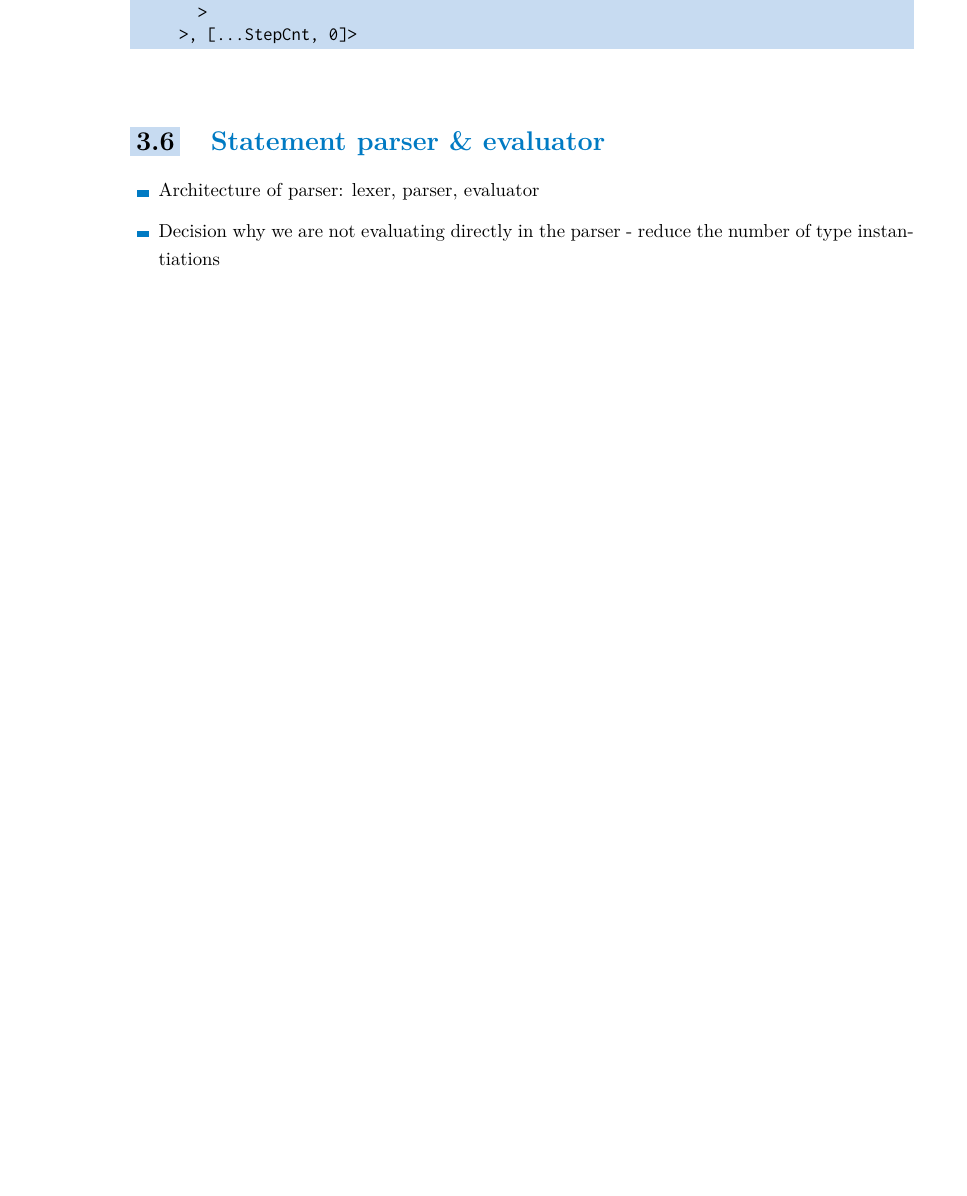
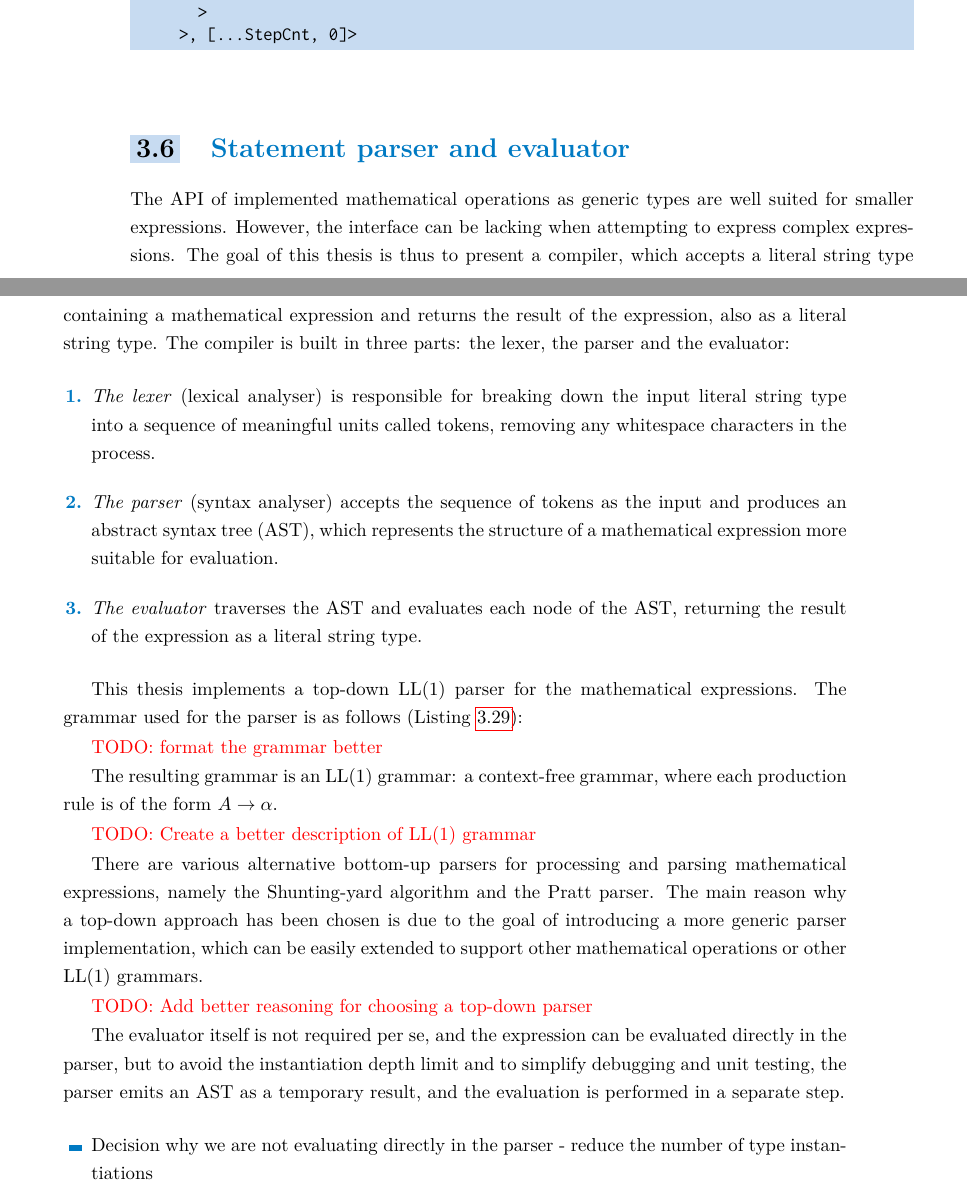
Before and after one commit to dqbd/ts-math-evaluate, a LaTeX thesis (thesis/ctufit-thesis.tex, which reads thesis/text/implementation/6_statement-parser.tex): part of page 52 of 65 before the commit and two parts of pages 52 and 53 of 67 after it, the two joined at a grey line, cut so that both start at the same text, the shorter picture padded with empty space. Compiled offline with pdfLaTeX.

Commit message:
Add info about parser

```diff
--- a/thesis/text/implementation/6_statement-parser.tex
+++ b/thesis/text/implementation/6_statement-parser.tex
@@ -1 +1,13 @@
-\section{Statement parser \& evaluator}
+\section{Statement parser and evaluator}
+
+The API of implemented mathematical operations as generic types are well suited for smaller expressions. However, the interface can be lacking when attempting to express complex expressions. The goal of this thesis is thus to present a compiler, which accepts a literal string type containing a mathematical expression and returns the result of the expression, also as a literal string type. The compiler is built in three parts: the lexer, the parser and the evaluator:
+
+\begin{enumerate}
+  \item \textit{The lexer} (lexical analyser) is responsible for breaking down the input literal string type into a sequence of meaningful units called tokens, removing any whitespace characters in the process.
+  \item \textit{The parser} (syntax analyser) accepts the sequence of tokens as the input and produces an abstract syntax tree (AST), which represents the structure of a mathematical expression more suitable for evaluation.
+  \item \textit{The evaluator} traverses the AST and evaluates each node of the AST, returning the result of the expression as a literal string type.
+\end{enumerate}
+
+This thesis implements a top-down LL(1) parser for the mathematical expressions. The grammar used for the parser is as follows (Listing \ref{lst:math-grammar}):
+
+\todo{format the grammar better}
@@ -2,6 +48,17 @@
+\end{listing}
+
+
+The resulting grammar is an LL(1) grammar: a context-free grammar, where each production rule is of the form $A \rightarrow \alpha$.
+
+\todo{Create a better description of LL(1) grammar}
+
+There are various alternative bottom-up parsers for processing and parsing mathematical expressions, namely the Shunting-yard algorithm and the Pratt parser. The main reason why a top-down approach has been chosen is due to the goal of introducing a more generic parser implementation, which can be easily extended to support other mathematical operations or other LL(1) grammars.
+
+\todo{Add better reasoning for choosing a top-down parser}
+
+The evaluator itself is not required per se, and the expression can be evaluated directly in the parser, but to avoid the instantiation depth limit and to simplify debugging and unit testing, the parser emits an AST as a temporary result, and the evaluation is performed in a separate step.
 
 \begin{itemize}
-  \item Architecture of parser: lexer, parser, evaluator
   \item Decision why we are not evaluating directly in the parser - reduce the number of type instantiations
   \item Mention alternative algorithms (Shunting-yard algorithm, Pratt parser) and the decision why parser is a better solution - create a more generic parser implementation which is easier to extend
   \item Description of the math grammar, how we ensure operator precedence and left/right-associativity
```
Also changed, not shown: thesis/ctufit-thesis.pdf, thesis/text/implementation/6_statement-parser.tex (34 more changed lines).
